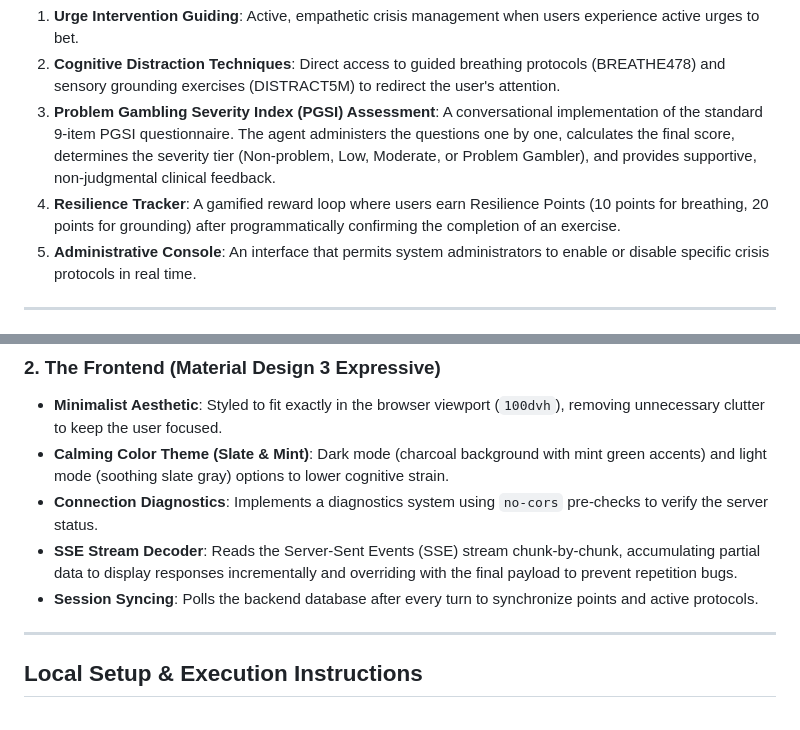
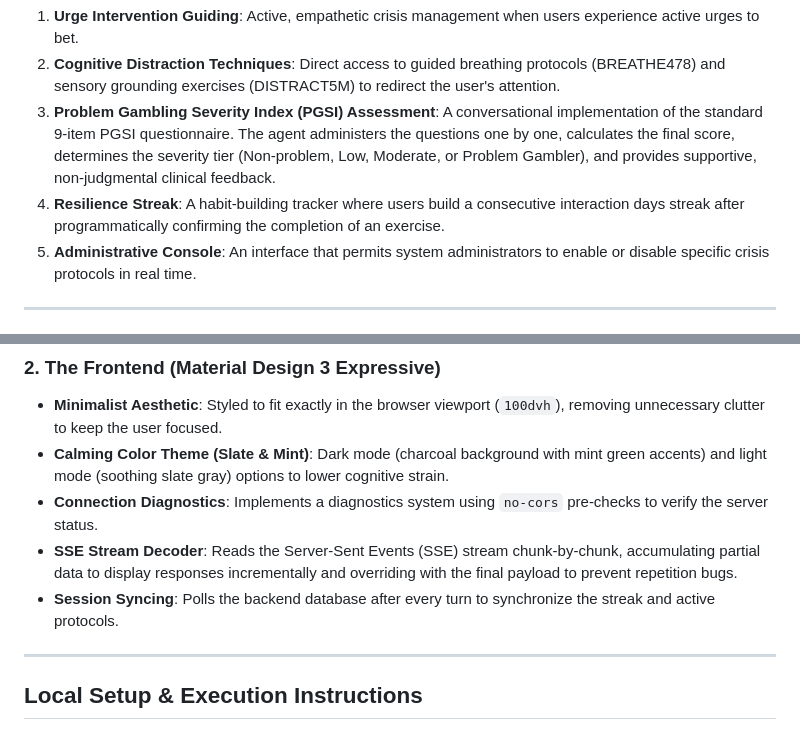
Before and after one commit to OYanEnrique/betmind, a Markdown page: README.md, 2 parts joined by grey strips. Rendered like a GitHub page.

Commit message:
docs: update readmes with consecutive days tracker, connection feedback and CORS updates

```diff
--- a/README.md
+++ b/README.md
@@ -44,7 +44,7 @@ BetMind integrates five core modules:
 1. **Urge Intervention Guiding**: Active, empathetic crisis management when users experience active urges to bet.
 2. **Cognitive Distraction Techniques**: Direct access to guided breathing protocols (BREATHE478) and sensory grounding exercises (DISTRACT5M) to redirect the user's attention.
 3. **Problem Gambling Severity Index (PGSI) Assessment**: A conversational implementation of the standard 9-item PGSI questionnaire. The agent administers the questions one by one, calculates the final score, determines the severity tier (Non-problem, Low, Moderate, or Problem Gambler), and provides supportive, non-judgmental clinical feedback.
-4. **Resilience Tracker**: A gamified reward loop where users earn Resilience Points (10 points for breathing, 20 points for grounding) after programmatically confirming the completion of an exercise.
+4. **Resilience Streak**: A habit-building tracker where users build a consecutive interaction days streak after programmatically confirming the completion of an exercise.
 5. **Administrative Console**: An interface that permits system administrators to enable or disable specific crisis protocols in real time.
 
 ---
@@ -75,7 +75,7 @@ BetMind is engineered with a strict division of concerns using a client-server a
 - **Calming Color Theme (Slate & Mint)**: Dark mode (charcoal background with mint green accents) and light mode (soothing slate gray) options to lower cognitive strain.
 - **Connection Diagnostics**: Implements a diagnostics system using `no-cors` pre-checks to verify the server status.
 - **SSE Stream Decoder**: Reads the Server-Sent Events (SSE) stream chunk-by-chunk, accumulating partial data to display responses incrementally and overriding with the final payload to prevent repetition bugs.
-- **Session Syncing**: Polls the backend database after every turn to synchronize points and active protocols.
+- **Session Syncing**: Polls the backend database after every turn to synchronize the streak and active protocols.
 
 ---
 
```
Also changed, not shown: README_PTBR.md (+2 -2 lines).
